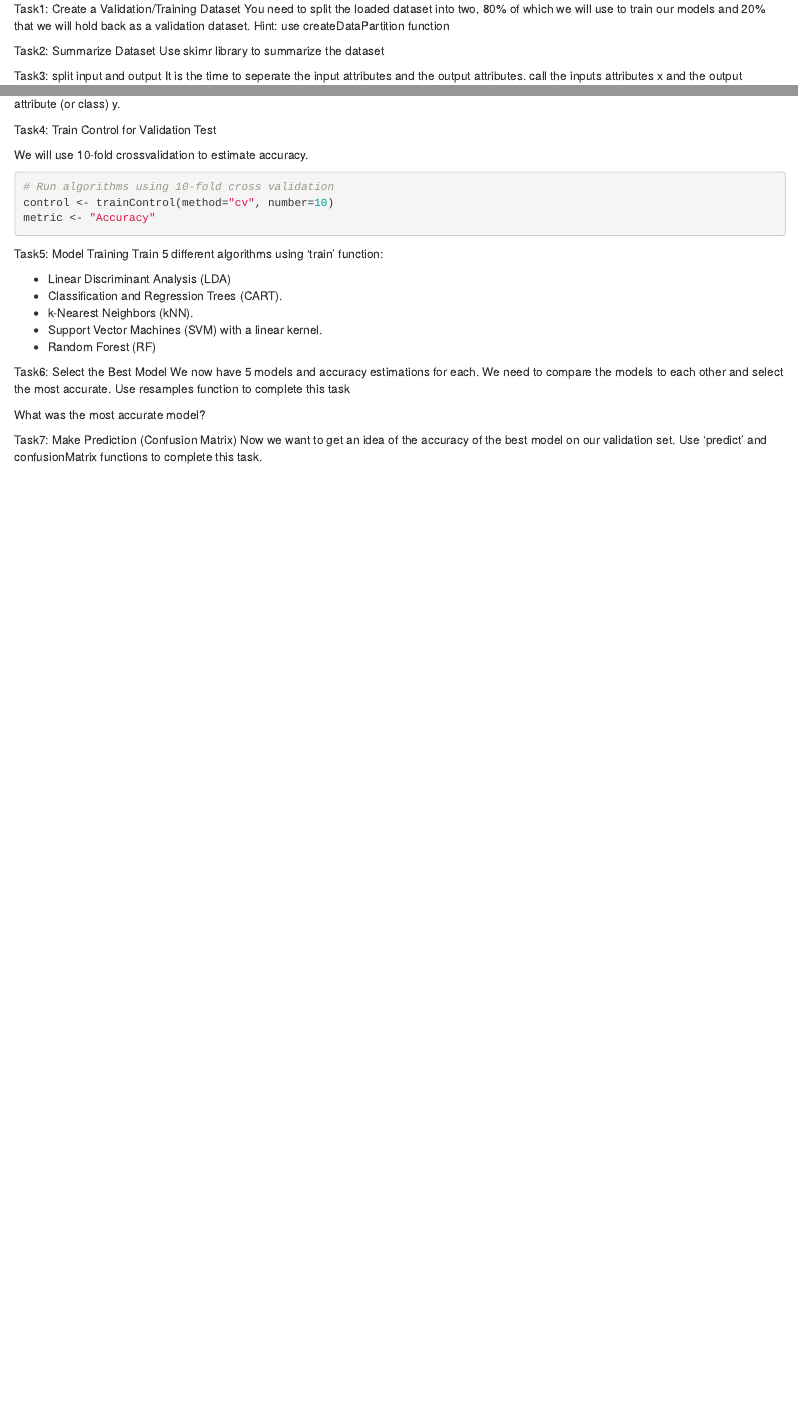
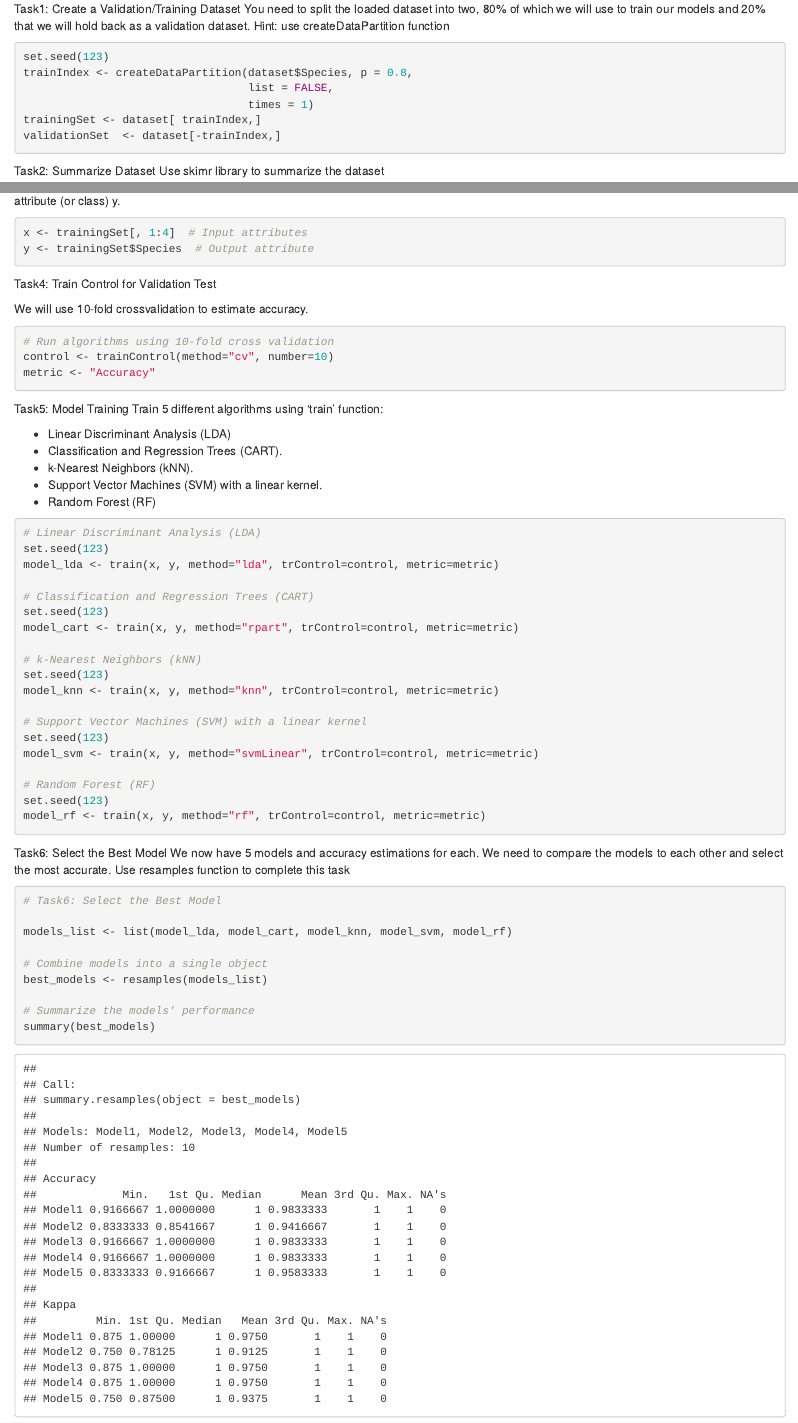
Before and after one commit to EffatUniversityCS3072/lab_4-AlanoodAlhuttami, an R Markdown document (caret_lab.rmd): the page in a window 1100 px wide, from 420 px down, and a second part further down, joined at a grey line. Rendered offline with R 4.5, knitr and Pandoc, with nearby package versions.

Commit message:
Alanood - Spring 2024

````diff
--- a/caret_lab.rmd
+++ b/caret_lab.rmd
@@ -1,5 +1,7 @@
 ---
 title: "CARET_Lab"
+Auther: "Alanood Alhuttami"
+Date: "23 April"
 output: html_document
 date: "`r Sys.Date()`"
 ---
@@ -25,7 +27,12 @@ Task1: Create a Validation/Training Dataset
 You need to split the loaded dataset into two, 80% of which we will use to train our models and 20% that we will hold back as a validation dataset.
 Hint: use createDataPartition function
 ```{r}
-
+set.seed(123)
+trainIndex <- createDataPartition(dataset$Species, p = 0.8,
+                                  list = FALSE,
+                                  times = 1)
+trainingSet <- dataset[ trainIndex,]
+validationSet  <- dataset[-trainIndex,]
 ```
 
 Task2: Summarize Dataset
@@ -37,7 +45,8 @@ Use skimr library to summarize the dataset
 Task3: split input and output
  It is the time to seperate the input attributes and  the output attributes. call the inputs attributes x and the output attribute (or class) y.
 ```{r}
-
+x <- trainingSet[, 1:4]  # Input attributes
+y <- trainingSet$Species  # Output attribute
 ```
 
 Task4: Train Control for Validation Test
@@ -59,7 +68,25 @@ Train 5 different algorithms using 'train' function:
 - Random Forest (RF)
 
 ```{r}
+# Linear Discriminant Analysis (LDA)
+set.seed(123)
+model_lda <- train(x, y, method="lda", trControl=control, metric=metric)
 
+# Classification and Regression Trees (CART)
+set.seed(123)
+model_cart <- train(x, y, method="rpart", trControl=control, metric=metric)
+
+# k-Nearest Neighbors (kNN)
+set.seed(123)
+model_knn <- train(x, y, method="knn", trControl=control, metric=metric)
+
+# Support Vector Machines (SVM) with a linear kernel
+set.seed(123)
+model_svm <- train(x, y, method="svmLinear", trControl=control, metric=metric)
+
+# Random Forest (RF)
+set.seed(123)
+model_rf <- train(x, y, method="rf", trControl=control, metric=metric)
 
 ```
 
@@ -68,7 +95,15 @@ We now have 5 models and accuracy estimations for each. We need to compare the m
 Use resamples function to complete this task
 
 ```{r}
+# Task6: Select the Best Model
 
+models_list <- list(model_lda, model_cart, model_knn, model_svm, model_rf)
+
+# Combine models into a single object
+best_models <- resamples(models_list)
+
+# Summarize the models' performance
+summary(best_models)
 
 ```
 What was the most accurate model?
````
Also changed, not shown: caret_lab.html (added), caret_lab.rmd (8 more changed lines).
